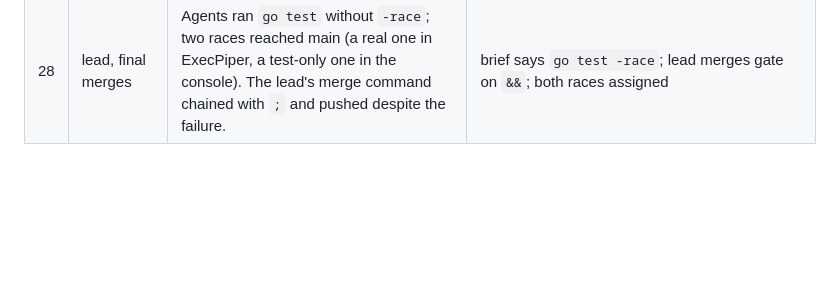
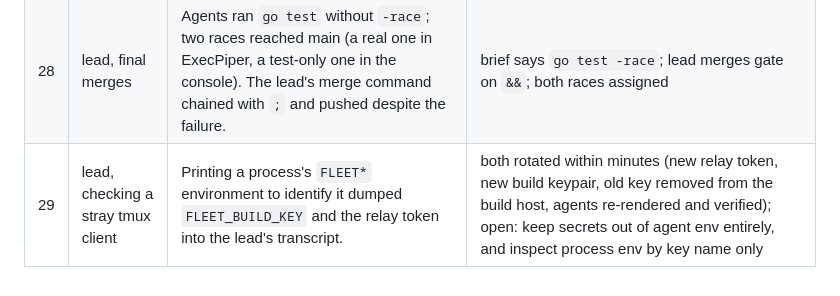
Before and after one commit to MelloB1989/KARMAX, a Markdown page: docs/superpowers/fleet-friction.md, the part around the change. Drawn GitHub-style; blank space fills up the shorter version.

Commit message:
Fleet friction log: secrets printed while debugging, rotated
Co-Authored by MelloB's coding agent <build@mellob.in>

```diff
--- a/docs/superpowers/fleet-friction.md
+++ b/docs/superpowers/fleet-friction.md
@@ -34,3 +34,4 @@ a reason it stays.
 | 26 | lead, image rollout | I built the image with the Dockerfile's default HOME_DIR, not fleet.yaml's home: /home/<operator> was root-owned in the container, ~/.claude.json could not be written, and all four agents restarted into Claude Code's first-run wizard. | rebuilt (console3); agent-04 (branch fleet/agent-04/image-build): `fleetctl image build/ship` from fleet.yaml; agent-run holds off on an unwritable HOME, logs `agent-run.home_unwritable` and fleetd alerts |
 | 27 | lead, image rollout | `up --when-idle` recreated agent-01 mid-task: its work came by `tell`, so fleetd had no open task and saw it standby. | lead process: real work always goes through `give`; open: idle should also mean no tool ran in the last minute |
 | 28 | lead, final merges | Agents ran `go test` without `-race`; two races reached main (a real one in ExecPiper, a test-only one in the console). The lead's merge command chained with `;` and pushed despite the failure. | brief says `go test -race`; lead merges gate on `&&`; both races assigned |
+| 29 | lead, checking a stray tmux client | Printing a process's `FLEET*` environment to identify it dumped `FLEET_BUILD_KEY` and the relay token into the lead's transcript. | both rotated within minutes (new relay token, new build keypair, old key removed from the build host, agents re-rendered and verified); open: keep secrets out of agent env entirely, and inspect process env by key name only |
```
